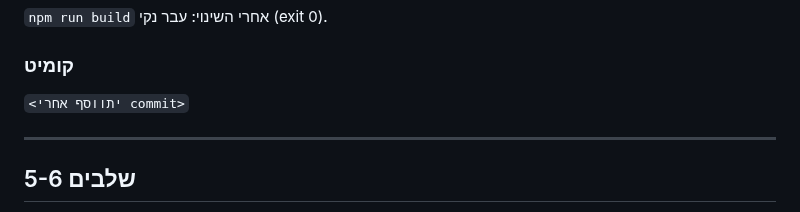
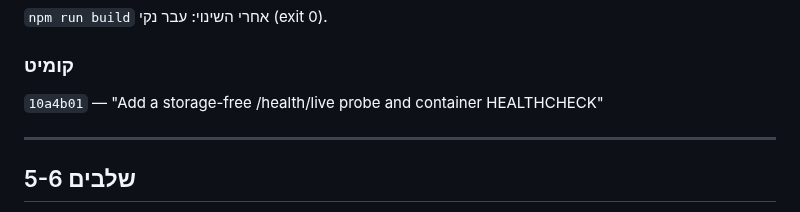
Before and after one commit to haimshafir1984/boot-whatsapp, a Markdown page: docs/safety-speed-deploy-results-2026-09-02.md, the part around the change. Drawn GitHub-style.

Commit message:
Record step 4 commit hash
Co-Authored-By: Claude Sonnet 5 <noreply@anthropic.com>

```diff
--- a/docs/safety-speed-deploy-results-2026-09-02.md
+++ b/docs/safety-speed-deploy-results-2026-09-02.md
@@ -321,7 +321,7 @@ EXIT: 0
 
 ### קומיט
 
-`<יתווסף אחרי commit>`
+`10a4b01` — "Add a storage-free /health/live probe and container HEALTHCHECK"
 
 ---
 
```
